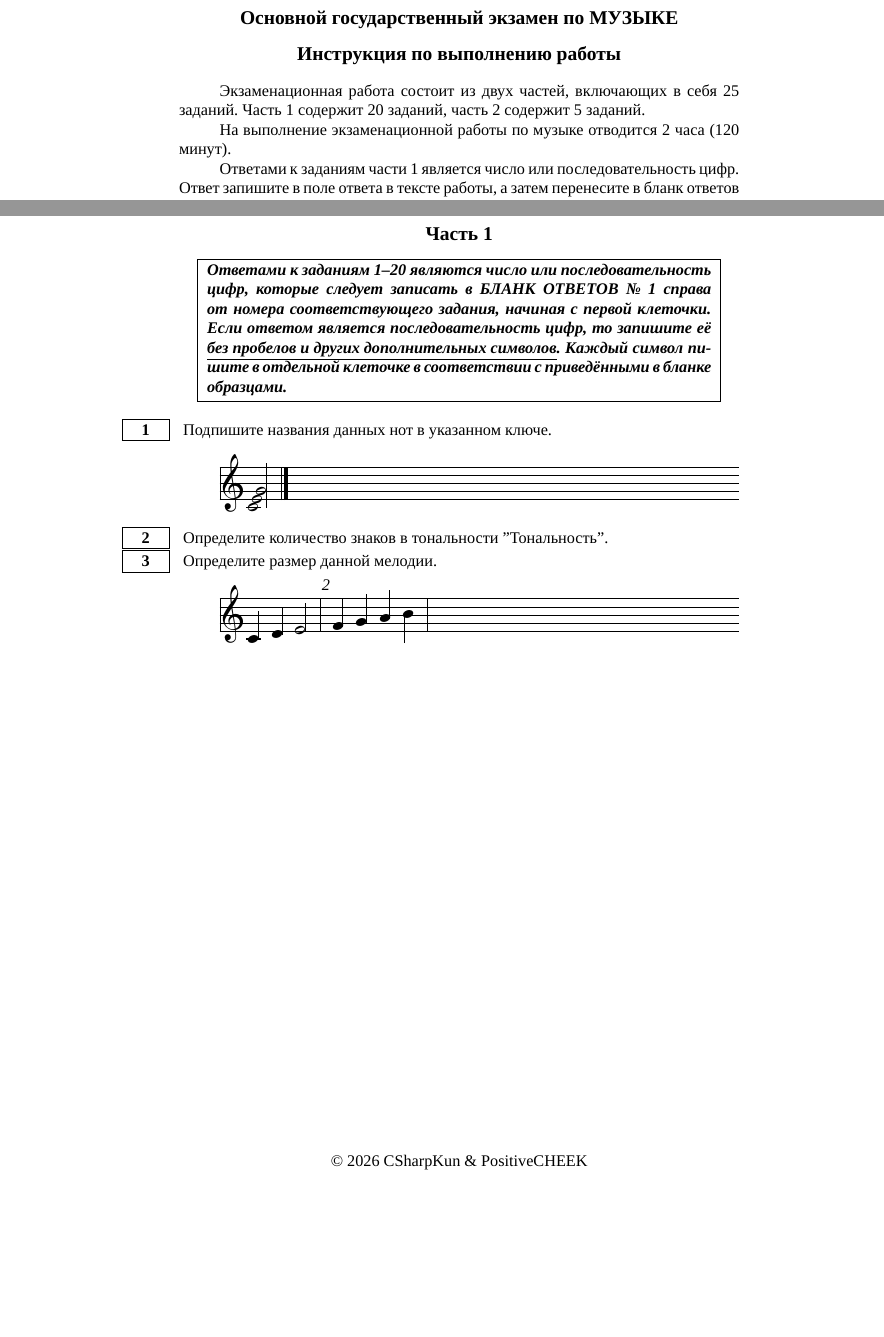
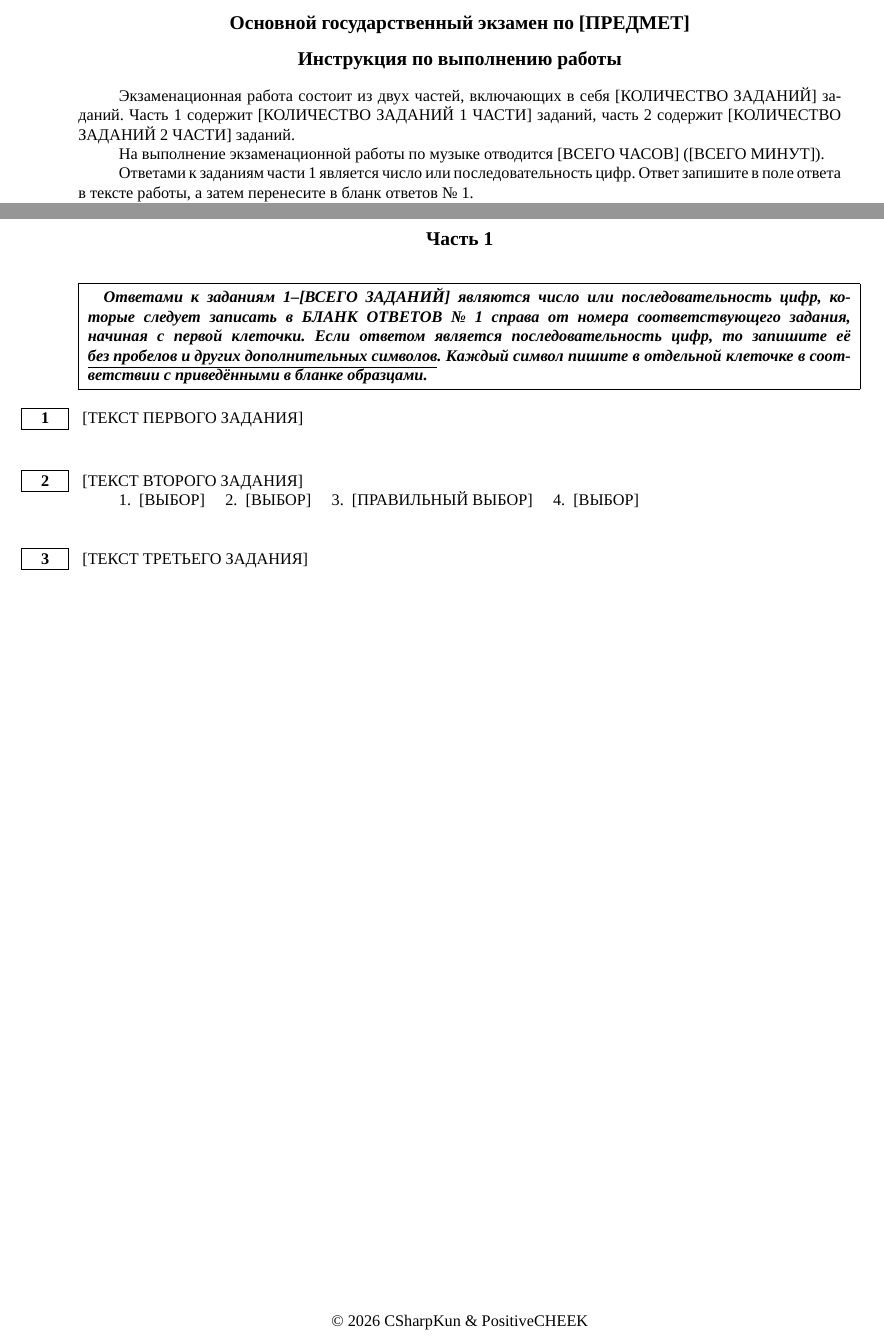
Before and after one commit to CSharpKun/libre-oge, a LaTeX problem sheet (oge-template.tex): two parts of pages 1 and 2 of 2, joined at a grey line, cut so that both start at the same text, the shorter picture padded with empty space. Compiled offline with XeLaTeX.

Commit message:
Added template placeholders Renamed main.tex to oge-template.tex Added LPPL 1.3c

```diff
--- a/main.tex
+++ b/oge-template.tex
@@ -32,9 +49,9 @@
 \setlength{\parindent}{25pt}
 
-\begin{document}
+\begin{document} % НАЧАЛО ДОКУМЕНТА
 
 \begin{center}
-	\large{\textbf{Основной государственный экзамен по МУЗЫКЕ}}
+	\textbf{\large{Основной государственный экзамен по [ПРЕДМЕТ]}}
 \end{center}
 
 \begin{center}
@@ -43,10 +60,12 @@
 
 
 Экзаменационная работа состоит из двух частей, включающих в себя
-25 заданий. Часть 1 содержит 20 заданий, часть 2 содержит 5 заданий.
+[КОЛИЧЕСТВО ЗАДАНИЙ] заданий. Часть 1 содержит [КОЛИЧЕСТВО ЗАДАНИЙ 1 ЧАСТИ] заданий, часть 2 содержит [КОЛИЧЕСТВО ЗАДАНИЙ 2 ЧАСТИ] заданий.
 
 На выполнение экзаменационной работы по музыке отводится
-2 часа (120 минут).
+[ВСЕГО ЧАСОВ] ([ВСЕГО МИНУТ]).
+
+% Напишите ваши требования к ответам на задачи
 
 Ответами к заданиям части 1 является число или
 последовательность цифр. Ответ запишите в поле ответа в тексте работы,
@@ -96,10 +119,13 @@
 	\textbf{\large{Часть 1}}
 \end{center}
 
+% Изменить под ваши требования к первой части
+
 \begin{center}
-\fbox{
-	\parbox{0.9\textwidth}{
-		\textbf{\textit{Ответами к заданиям 1–20 являются число или последовательность
+\descbox{
+	\textbf{
+		\textit{
+			Ответами к заданиям 1–[ВСЕГО ЗАДАНИЙ] являются число или последовательность
 			цифр, которые следует записать в БЛАНК ОТВЕТОВ № 1 справа от
 			номера соответствующего задания, начиная с первой клеточки. Если
 			ответом является последовательность цифр, то запишите её \underline{без
@@ -109,40 +135,27 @@
 		}
 	}
 }
-}
 \end{center}
 
 \task{1}
-Подпишите названия данных нот в указанном ключе.
-
-\begin{music}
-  % 1 инструмент, 1 нотный стан, скрипичный ключ
-  \instrumentnumber{1}
-  \setstaffs1{1}
-  \setclef1{\treble}
-
-  \startpiece
-    % \zh - половинная нота БЕЗ продвижения курсора (Zero-width Half note)
-    % Пишем аккорд До-мажор (До-Ми-Соль первой октавы)
-    % Буквы c, e, g - это высоты нот в синтаксисе MusiXTeX
-    \notes \zh c \zh e \ha g \enotes
-    \Endpiece
-\end{music}
+[ТЕКСТ ПЕРВОГО ЗАДАНИЯ]
+\bigskip
+\bigskip
 
 \task{2}
-Определите количество знаков в тональности "{Тональность}".
+[ТЕКСТ ВТОРОГО ЗАДАНИЯ]
+
+\begin{oneparchoices}
+	\choice [ВЫБОР]
+	\choice [ВЫБОР]
+	\CorrectChoice [ПРАВИЛЬНЫЙ ВЫБОР]
+	\choice [ВЫБОР]
+\end{oneparchoices}
+
+\bigskip
+\bigskip
 
 \task{3}
-Определите размер данной мелодии.
-
-\begin{music}
-  \startpiece
-    % \qa - четвертная, \ha - половинная.
-    % Сумма длительностей в такте 4/4 должна сойтись!
-    \notes \qa c \qa d \ha e \enotes
-    \bar
-    \notes \qa f \qa g \qa h \qa i \enotes
-    \endpiece
-\end{music}
+[ТЕКСТ ТРЕТЬЕГО ЗАДАНИЯ]
 
 \end{document}
```
Also changed, not shown: oge-template.tex (41 more changed lines), 1 other file. Lines whose indentation alone changed are shown as unchanged.
